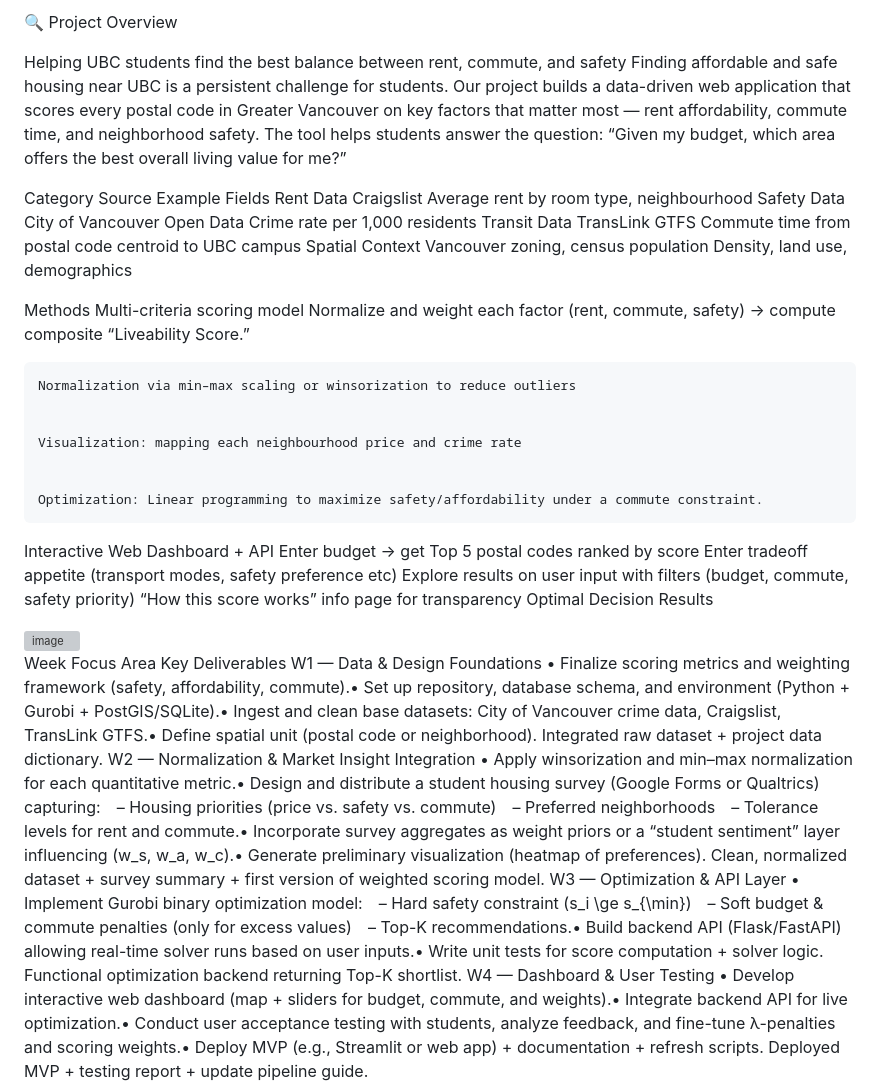
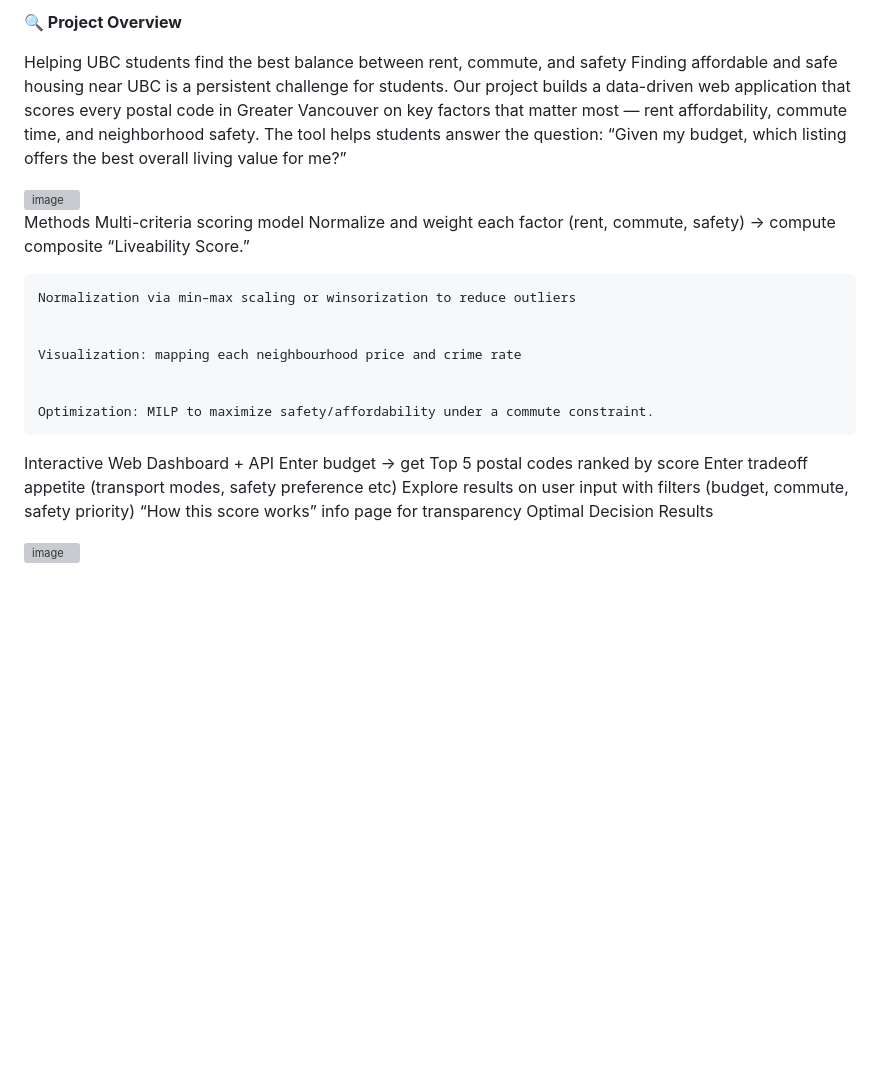
Before and after one commit to adriandarmali/housing-project, a Markdown page: README.md, the part around one of its changes. GitHub-like rendering; blank space fills up the shorter version; grey boxes are pictures that could not be loaded.

Commit message:
Refactor README for improved structure and clarity
Updated formatting and improved clarity in the README. Revised project overview, methods, and results sections for better readability.

```diff
--- a/README.md
+++ b/README.md
@@ -6,16 +6,15 @@ I created this project as way to apply what I learned during my Master of Busine
 
-🔍 Project Overview
+
+**🔍 Project Overview**
 
 Helping UBC students find the best balance between rent, commute, and safety
 Finding affordable and safe housing near UBC is a persistent challenge for students. Our project builds a data-driven web application that scores every postal code in Greater Vancouver on key factors that matter most — rent affordability, commute time, and neighborhood safety.
 The tool helps students answer the question:
-“Given my budget, which area offers the best overall living value for me?”
+“Given my budget, which listing offers the best overall living value for me?”
 
-Category	Source	Example Fields
-Rent Data	Craigslist	Average rent by room type, neighbourhood
-Safety Data	City of Vancouver Open Data	Crime rate per 1,000 residents
-Transit Data	TransLink GTFS	Commute time from postal code centroid to UBC campus
-Spatial Context	Vancouver zoning, census population	Density, land use, demographics
+
+<img width="468" height="282" alt="image" src="https://github.com/user-attachments/assets/d8de95c1-526f-4755-85aa-709595f3613a" />
+
 
 Methods
 	Multi-criteria scoring model
@@ -28,7 +27,7 @@ Methods
 	Visualization: mapping each neighbourhood price and crime rate
 
 
-	Optimization: Linear programming to maximize safety/affordability under a commute constraint.
+	Optimization: MILP to maximize safety/affordability under a commute constraint.
 
 Interactive Web Dashboard + API
 	Enter budget → get Top 5 postal codes ranked by score
@@ -40,9 +39,4 @@ Interactive Web Dashboard + API
 <img width="1046" height="629" alt="image" src="https://github.com/user-attachments/assets/383776c1-0b6e-4805-bee6-3247e77204ac" />
 
 
-Week	Focus Area	Key Deliverables
-W1 — Data & Design Foundations	• Finalize scoring metrics and weighting framework (safety, affordability, commute).• Set up repository, database schema, and environment (Python + Gurobi + PostGIS/SQLite).• Ingest and clean base datasets: City of Vancouver crime data, Craigslist, TransLink GTFS.• Define spatial unit (postal code or neighborhood).	Integrated raw dataset + project data dictionary.
-W2 — Normalization & Market Insight Integration	• Apply winsorization and min–max normalization for each quantitative metric.• Design and distribute a student housing survey (Google Forms or Qualtrics) capturing: – Housing priorities (price vs. safety vs. commute) – Preferred neighborhoods – Tolerance levels for rent and commute.• Incorporate survey aggregates as weight priors or a “student sentiment” layer influencing (w_s, w_a, w_c).• Generate preliminary visualization (heatmap of preferences).	Clean, normalized dataset + survey summary + first version of weighted scoring model.
-W3 — Optimization & API Layer	• Implement Gurobi binary optimization model: – Hard safety constraint (s_i \ge s_{\min}) – Soft budget & commute penalties (only for excess values) – Top-K recommendations.• Build backend API (Flask/FastAPI) allowing real-time solver runs based on user inputs.• Write unit tests for score computation + solver logic.	Functional optimization backend returning Top-K shortlist.
-W4 — Dashboard & User Testing	• Develop interactive web dashboard (map + sliders for budget, commute, and weights).• Integrate backend API for live optimization.• Conduct user acceptance testing with students, analyze feedback, and fine-tune λ-penalties and scoring weights.• Deploy MVP (e.g., Streamlit or web app) + documentation + refresh scripts.	Deployed MVP + testing report + update pipeline guide.
 
```
Also changed, not shown: other parts of README.md (+15 -9 lines).
